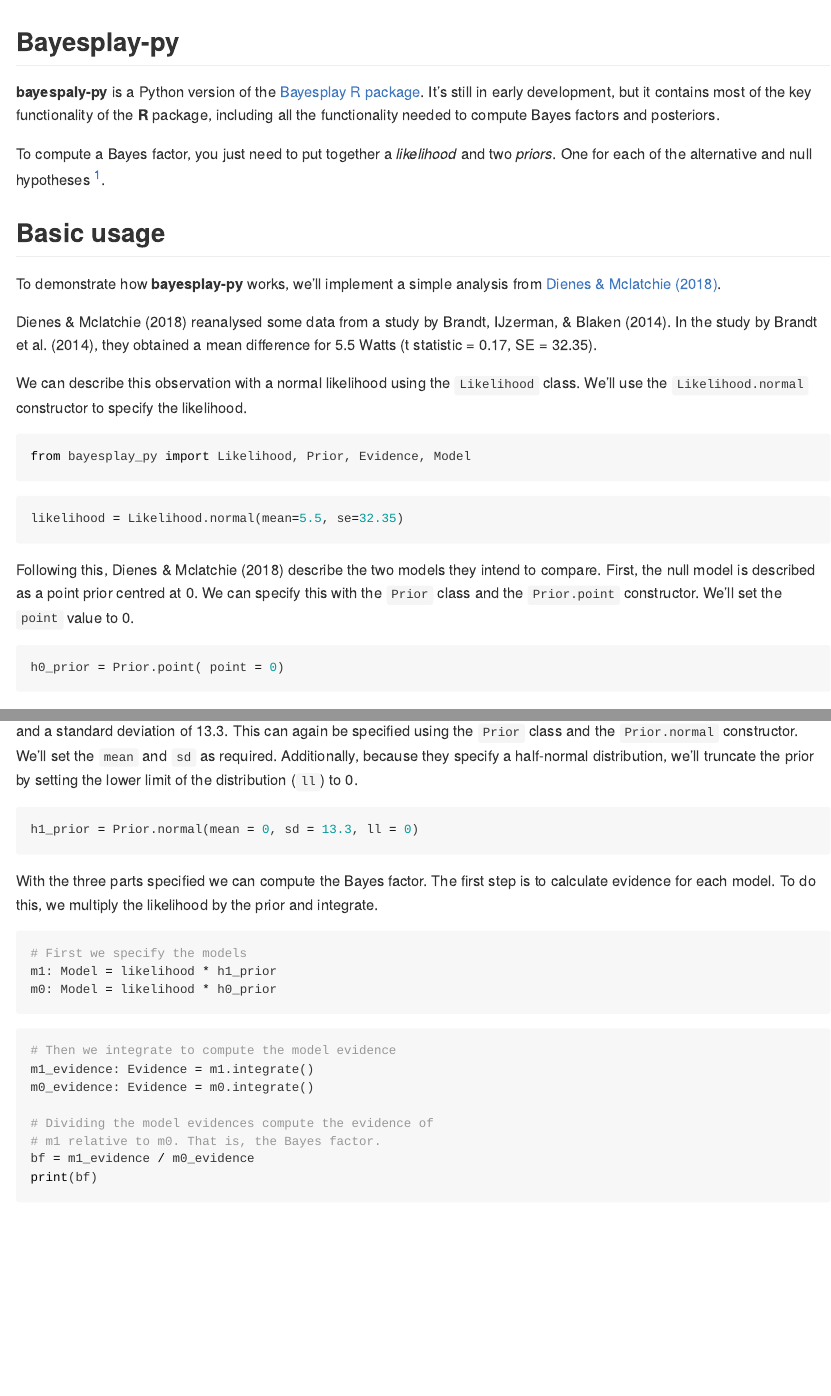
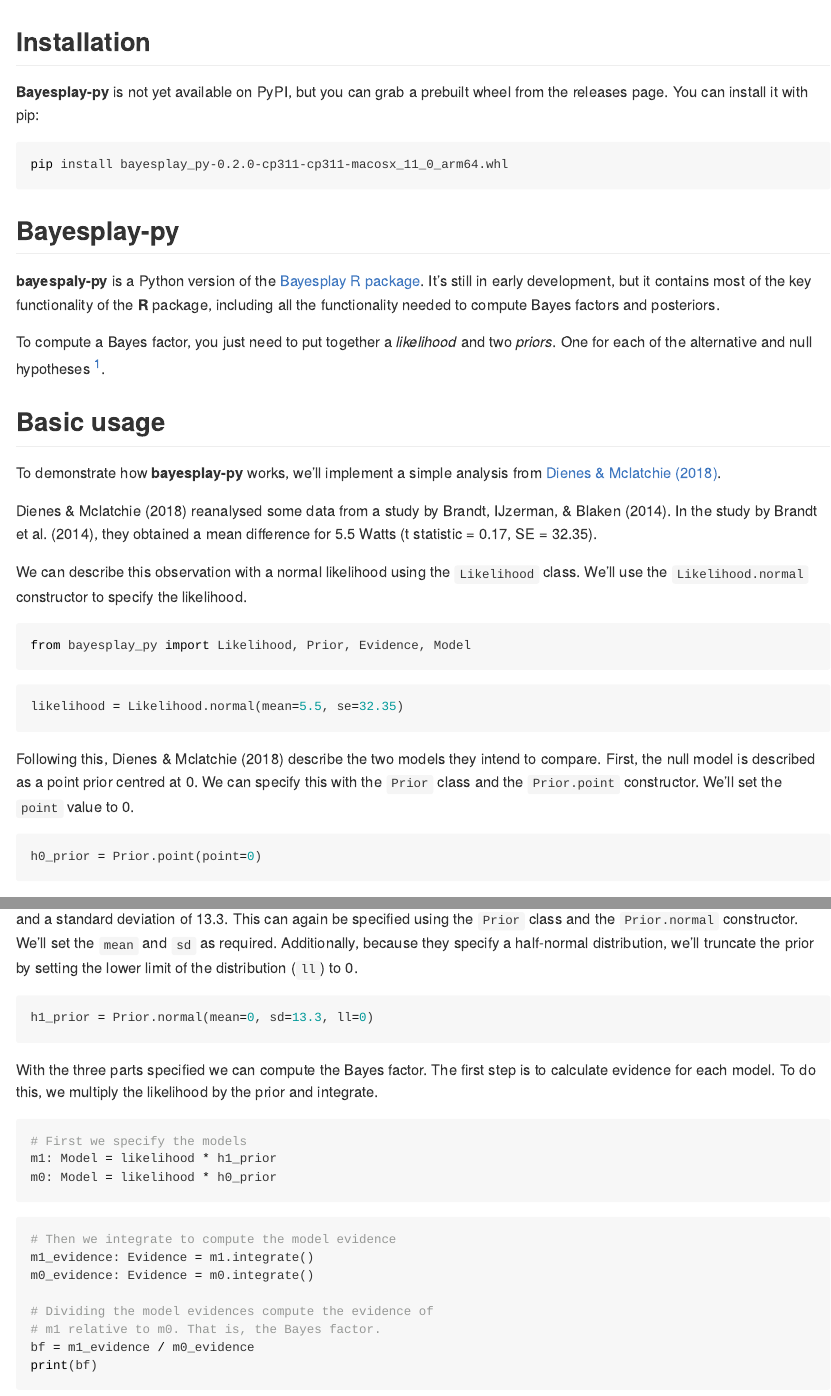
Before and after one commit to ljcolling/bayesplay-py, a Quarto document (README.qmd): the page in a window 1100 px wide, from its top, and a second part further down, joined at a grey line. The pictures show the output file README.md that the author committed with the source, drawn offline in the style of GitHub.

Commit message:
add install instructions

````diff
--- a/README.qmd
+++ b/README.qmd
@@ -1,6 +1,16 @@
 ---
 format: gfm
 ---
+
+## Installation
+
+**Bayesplay-py** is not yet available on PyPI, but you can grab a prebuilt
+wheel from the releases page. You can install it with pip:
+
+```bash
+pip install bayesplay_py-0.2.0-cp311-cp311-macosx_11_0_arm64.whl
+```
+
 
 ## Bayesplay-py
 
````
Also changed, not shown: README.md, README.qmd (4 more changed lines).
